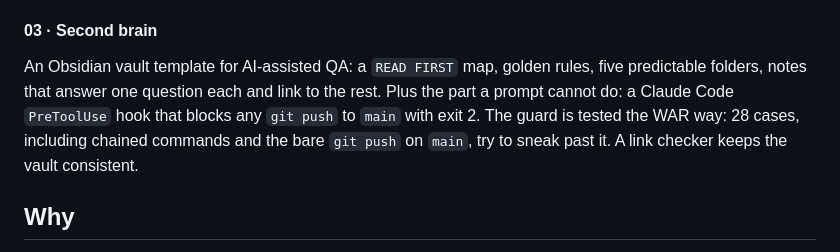
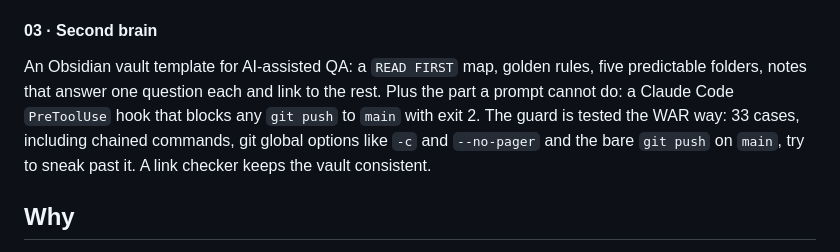
Before and after one commit to criguex/war-paradigm, a Markdown page: README.md, the part around the change. Drawn GitHub-style.

```diff
--- a/README.md
+++ b/README.md
@@ -103,7 +103,7 @@ A tiny web app with a golden flow (login → create → approve → publish) and
 
 #### 03 · Second brain
 
-An Obsidian vault template for AI-assisted QA: a `READ FIRST` map, golden rules, five predictable folders, notes that answer one question each and link to the rest. Plus the part a prompt cannot do: a Claude Code `PreToolUse` hook that blocks any `git push` to `main` with exit 2. The guard is tested the WAR way: 28 cases, including chained commands and the bare `git push` on `main`, try to sneak past it. A link checker keeps the vault consistent.
+An Obsidian vault template for AI-assisted QA: a `READ FIRST` map, golden rules, five predictable folders, notes that answer one question each and link to the rest. Plus the part a prompt cannot do: a Claude Code `PreToolUse` hook that blocks any `git push` to `main` with exit 2. The guard is tested the WAR way: 33 cases, including chained commands, git global options like `-c` and `--no-pager` and the bare `git push` on `main`, try to sneak past it. A link checker keeps the vault consistent.
 
 ## Why
 
```
Also changed, not shown: README.es.md (+1 -1 lines), experiments/03-second-brain/README.md (+1 -1 lines).
